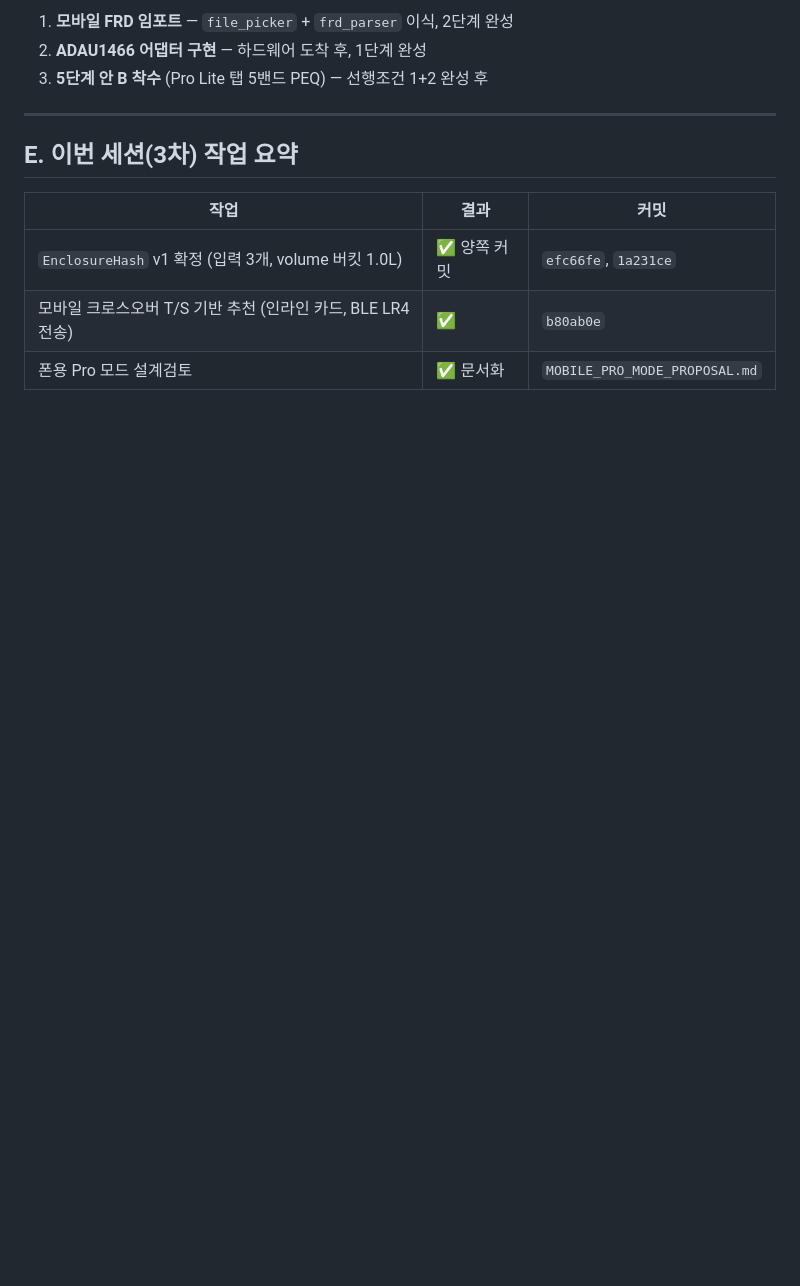
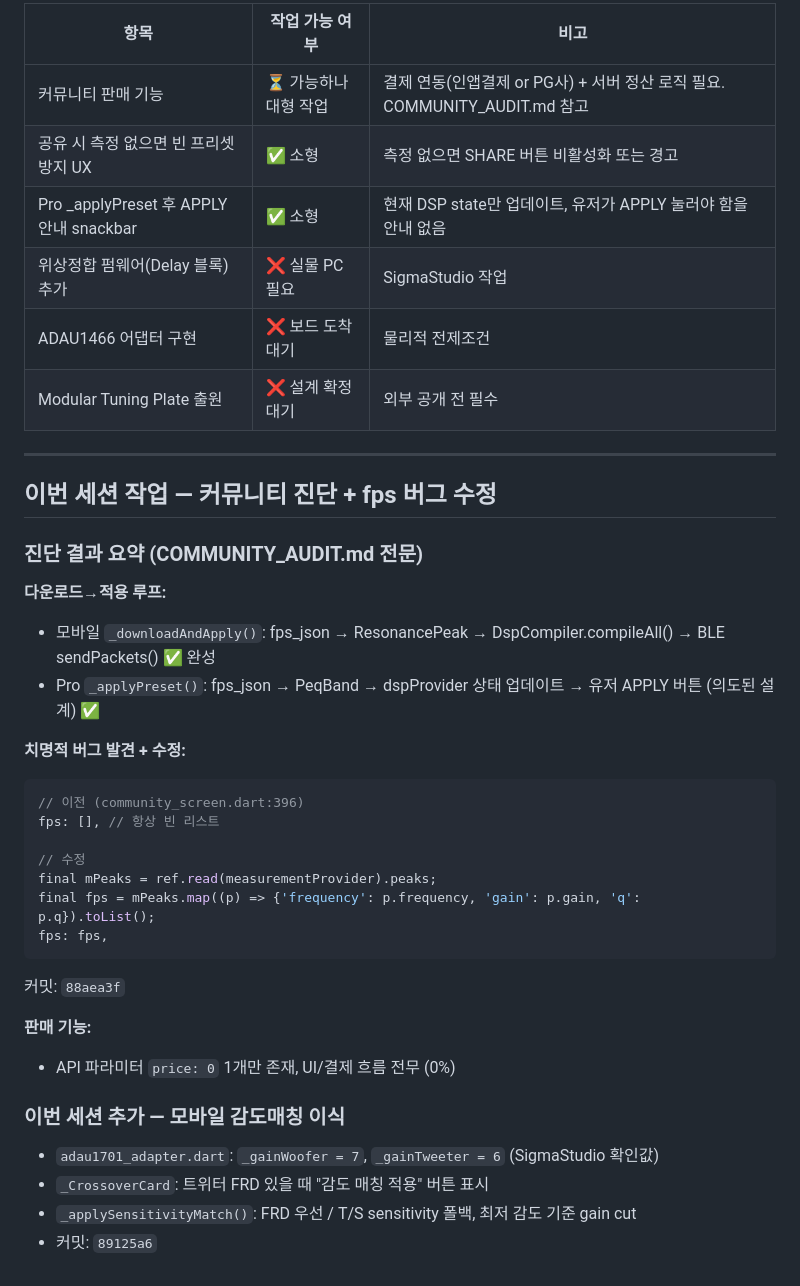
Before and after one commit to vrooomride-del/tunai, a Markdown page: HANDOFF.md, the part around one of its changes. Rendered like a GitHub page; blank space fills up the shorter version.

Commit message:
docs: HANDOFF.md 갱신 — 커뮤니티 진단 + 감도매칭 완료 반영
Co-Authored-By: Claude Sonnet 4.6 <noreply@anthropic.com>

````diff
--- a/HANDOFF.md
+++ b/HANDOFF.md
@@ -45,14 +46,41 @@
 
-1. **모바일 FRD 임포트** — `file_picker` + `frd_parser` 이식, 2단계 완성
-2. **ADAU1466 어댑터 구현** — 하드웨어 도착 후, 1단계 완성
-3. **5단계 안 B 착수** (Pro Lite 탭 5밴드 PEQ) — 선행조건 1+2 완성 후
+| 항목 | 작업 가능 여부 | 비고 |
+|---|---|---|
+| 커뮤니티 판매 기능 | ⏳ 가능하나 대형 작업 | 결제 연동(인앱결제 or PG사) + 서버 정산 로직 필요. COMMUNITY_AUDIT.md 참고 |
+| 공유 시 측정 없으면 빈 프리셋 방지 UX | ✅ 소형 | 측정 없으면 SHARE 버튼 비활성화 또는 경고 |
+| Pro _applyPreset 후 APPLY 안내 snackbar | ✅ 소형 | 현재 DSP state만 업데이트, 유저가 APPLY 눌러야 함을 안내 없음 |
+| 위상정합 펌웨어(Delay 블록) 추가 | ❌ 실물 PC 필요 | SigmaStudio 작업 |
+| ADAU1466 어댑터 구현 | ❌ 보드 도착 대기 | 물리적 전제조건 |
+| Modular Tuning Plate 출원 | ❌ 설계 확정 대기 | 외부 공개 전 필수 |
 
 ---
 
-## E. 이번 세션(3차) 작업 요약
+## 이번 세션 작업 — 커뮤니티 진단 + fps 버그 수정
 
-| 작업 | 결과 | 커밋 |
-|---|---|---|
-| `EnclosureHash` v1 확정 (입력 3개, volume 버킷 1.0L) | ✅ 양쪽 커밋 | `efc66fe`, `1a231ce` |
-| 모바일 크로스오버 T/S 기반 추천 (인라인 카드, BLE LR4 전송) | ✅ | `b80ab0e` |
-| 폰용 Pro 모드 설계검토 | ✅ 문서화 | `MOBILE_PRO_MODE_PROPOSAL.md` |
+### 진단 결과 요약 (COMMUNITY_AUDIT.md 전문)
+
+**다운로드→적용 루프:**
+- 모바일 `_downloadAndApply()`: fps_json → ResonancePeak → DspCompiler.compileAll() → BLE sendPackets() ✅ 완성
+- Pro `_applyPreset()`: fps_json → PeqBand → dspProvider 상태 업데이트 → 유저 APPLY 버튼 (의도된 설계) ✅
+
+**치명적 버그 발견 + 수정:**
+```dart
+// 이전 (community_screen.dart:396)
+fps: [], // 항상 빈 리스트
+
+// 수정
+final mPeaks = ref.read(measurementProvider).peaks;
+final fps = mPeaks.map((p) => {'frequency': p.frequency, 'gain': p.gain, 'q': p.q}).toList();
+fps: fps,
+```
+커밋: `88aea3f`
+
+**판매 기능:**
+- API 파라미터 `price: 0` 1개만 존재, UI/결제 흐름 전무 (0%)
+
+### 이번 세션 추가 — 모바일 감도매칭 이식
+
+- `adau1701_adapter.dart`: `_gainWoofer = 7`, `_gainTweeter = 6` (SigmaStudio 확인값)
+- `_CrossoverCard`: 트위터 FRD 있을 때 "감도 매칭 적용" 버튼 표시
+- `_applySensitivityMatch()`: FRD 우선 / T/S sensitivity 폴백, 최저 감도 기준 gain cut
+- 커밋: `89125a6`
````
Also changed, not shown: other parts of HANDOFF.md (+15 -14 lines).
